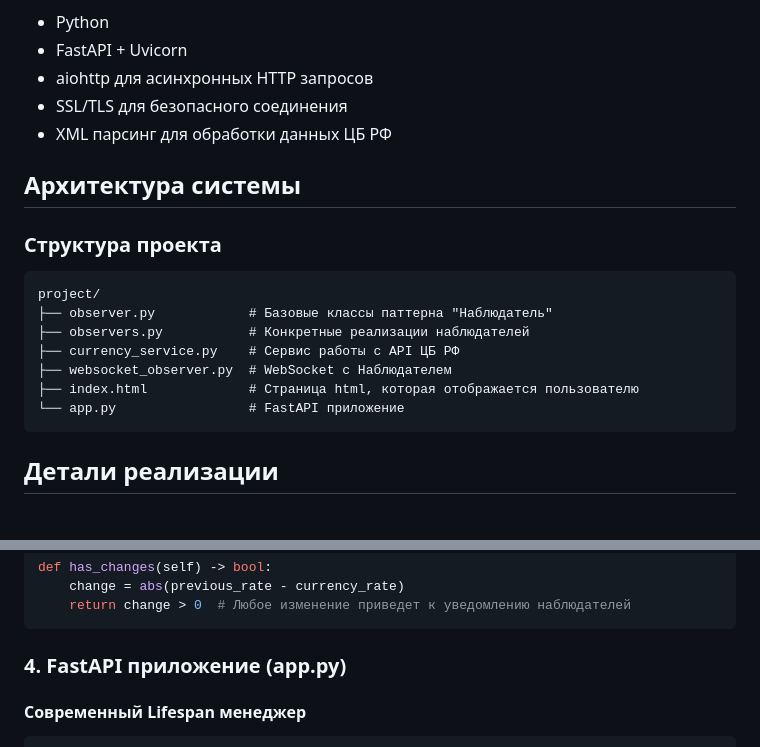
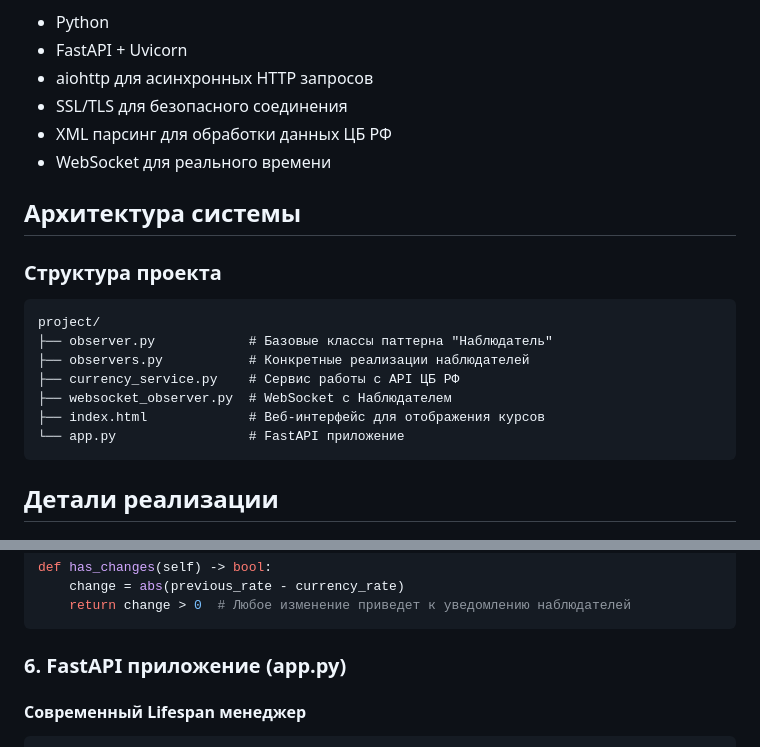
Before and after one commit to Kidallov/Programming_2025-2026_Python, a Markdown page: Term_1/LR_6/report.md, 2 parts joined by grey strips. Drawn GitHub-style.

````diff
--- a/Term_1/LR_6/report.md
+++ b/Term_1/LR_6/report.md
@@ -10,6 +10,7 @@
 - aiohttp для асинхронных HTTP запросов
 - SSL/TLS для безопасного соединения
 - XML парсинг для обработки данных ЦБ РФ
+- WebSocket для реального времени
 
 ## Архитектура системы
 
@@ -20,7 +21,7 @@ project/
 ├── observers.py           # Конкретные реализации наблюдателей
 ├── currency_service.py    # Сервис работы с API ЦБ РФ
 ├── websocket_observer.py  # WebSocket с Наблюдателем
-├── index.html             # Страница html, которая отображается пользователю
+├── index.html             # Веб-интерфейс для отображения курсов
 └── app.py                 # FastAPI приложение
 ```
 
@@ -97,7 +179,7 @@ def has_changes(self) -> bool:
     return change > 0  # Любое изменение приведет к уведомлению наблюдателей
 ```
 
-### 4. FastAPI приложение (app.py)
+### 6. FastAPI приложение (app.py)
 
 #### Современный Lifespan менеджер
 ```python
````
Also changed, not shown: other parts of Term_1/LR_6/report.md (+119 -10 lines).
